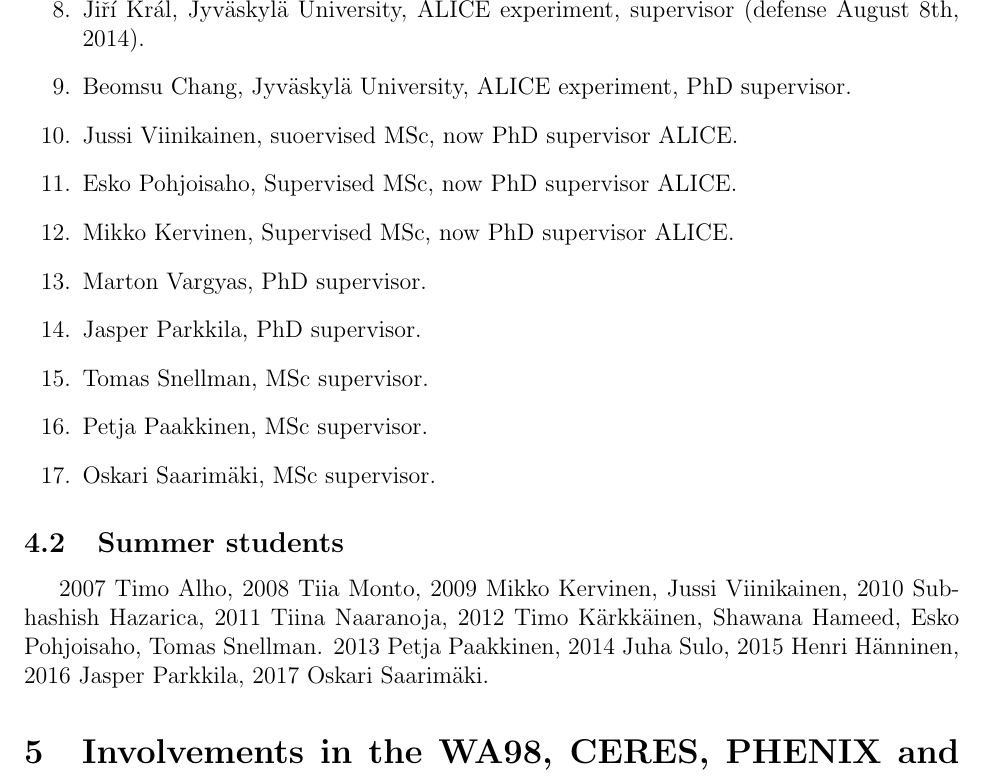
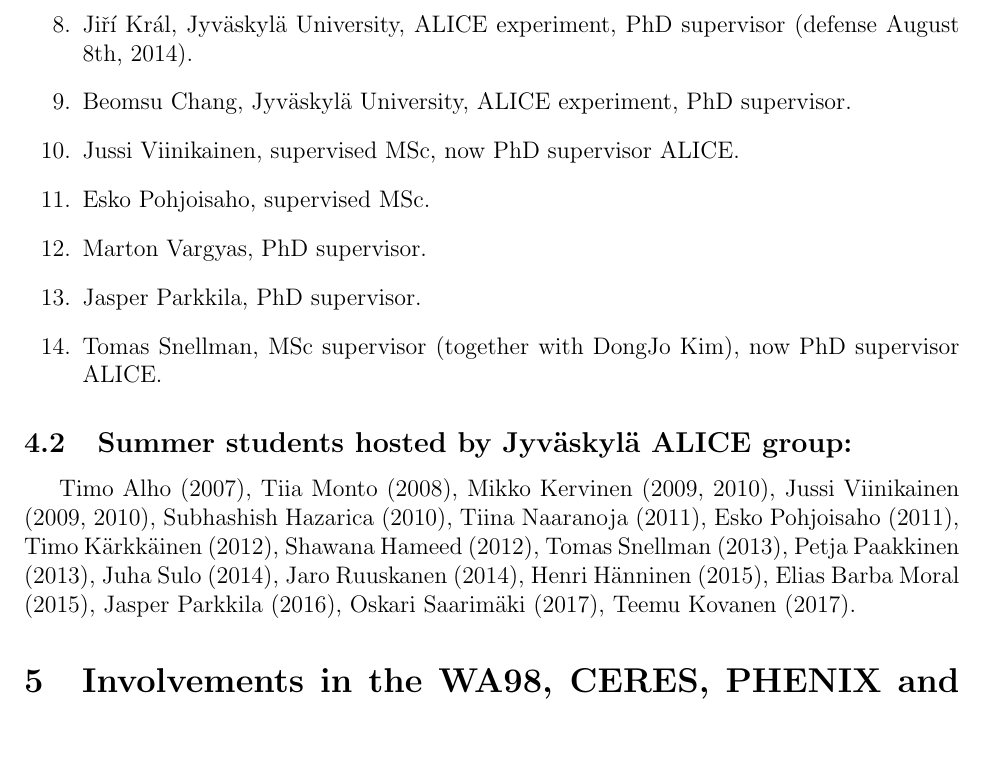
Before and after one commit to dongjokim/2017-09-AcademyGrant, a LaTeX CV (cv/Rak_CV_2017.tex): part of page 4 of 6, cut so that both start at the same text, the shorter picture padded with empty space. Compiled offline with pdfLaTeX.

Commit message:
cv - update
Added missing summer students

```diff
--- a/cv/Rak_CV_2017.tex
+++ b/cv/Rak_CV_2017.tex
@@ -178,22 +178,17 @@ physics, Zakopane, Poland.
 \item Robert Hobbs,, BNL, USA, PHENIX experiment, 2000-2005, co-supervisor.
 \item Rafael Diaz, PhD supervisor (left to industry before finishing PhD).
 \item Norber Novitzky, Jyv\"askyl\"a University, PhD PHENIX experiment, supervisor (defense September 19th, 2013).
-\item Ji\v{r}\'i Kr\'al, Jyv\"askyl\"a University, ALICE experiment, supervisor  (defense August 8th, 2014).
+\item Ji\v{r}\'i Kr\'al, Jyv\"askyl\"a University, ALICE experiment, PhD supervisor  (defense August 8th, 2014).
 \item Beomsu Chang, Jyv\"askyl\"a University, ALICE experiment, PhD supervisor.
-\item Jussi Viinikainen, suoervised MSc, now PhD supervisor ALICE.
-\item Esko Pohjoisaho, Supervised MSc, now PhD supervisor ALICE.
-\item Mikko Kervinen, Supervised MSc, now PhD supervisor ALICE.
+\item Jussi Viinikainen, supervised MSc, now PhD supervisor ALICE.
+\item Esko Pohjoisaho, supervised MSc.
 \item Marton Vargyas, PhD supervisor.
 \item Jasper Parkkila, PhD supervisor.
-\item Tomas Snellman, MSc supervisor.
-\item Petja Paakkinen, MSc supervisor.
-\item Oskari Saarim\"aki, MSc supervisor.
+\item Tomas Snellman, MSc supervisor (together with DongJo Kim), now PhD supervisor ALICE.
 \end{enumerate}
 
-\subsection{Summer students}
-2007 Timo Alho, 2008 Tiia Monto, 2009 Mikko Kervinen, Jussi Viinikainen, 2010 Subhashish Hazarica, 2011 Tiina Naaranoja, 2012	 Timo K\"arkk\"ainen, Shawana Hameed, Esko Pohjoisaho, Tomas Snellman. 2013 Petja Paakkinen,
-2014 Juha Sulo, 2015 Henri H\"anninen, 2016 Jasper Parkkila,
-2017 Oskari Saarim\"aki.
+\subsection{Summer students hosted by Jyv\"askyl\"a ALICE group:}
+Timo Alho (2007),  Tiia Monto (2008), Mikko Kervinen (2009, 2010),  Jussi Viinikainen (2009, 2010), Subhashish Hazarica (2010), Tiina Naaranoja (2011), Esko Pohjoisaho (2011), Timo K\"arkk\"ainen (2012), Shawana Hameed (2012), Tomas Snellman (2013), Petja Paakkinen (2013), Juha Sulo (2014), Jaro Ruuskanen (2014), Henri H\"anninen (2015), Elias Barba Moral (2015), Jasper Parkkila (2016), Oskari Saarim\"aki (2017), Teemu Kovanen (2017).
 
 
 \section{Involvements in the WA98, CERES, PHENIX  and ALICE experiments}
```
